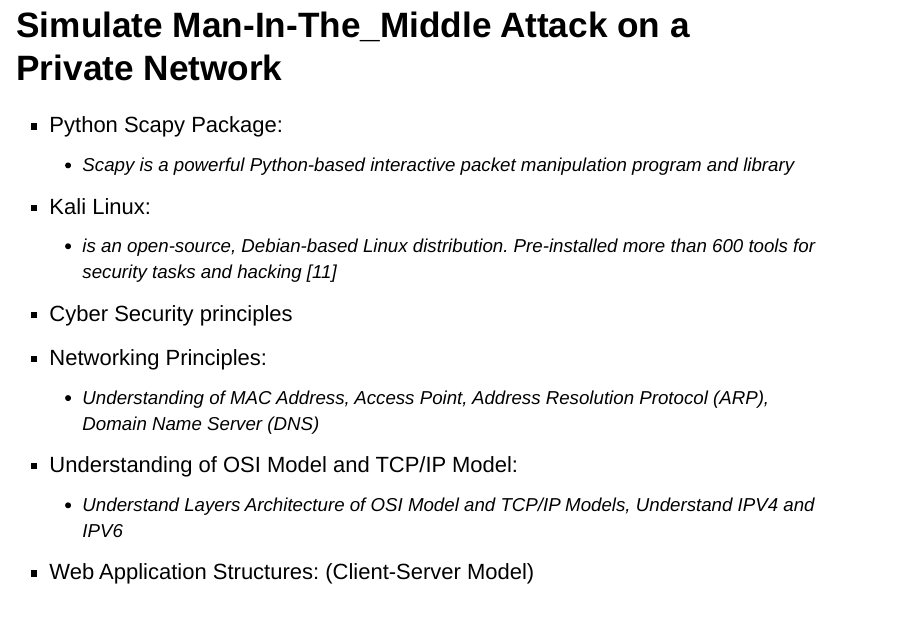
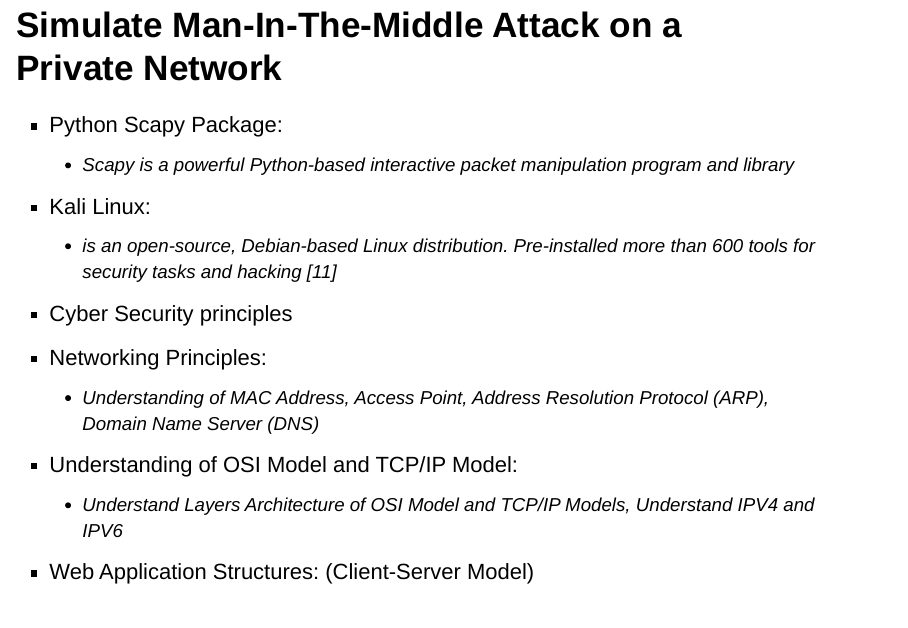
Before and after one commit to jackyhuynh/SecurityTesting, an R Markdown document (index.Rmd): page 15 of 29. Rendered offline with R 4.5, knitr and Pandoc, with nearby package versions.

Commit message:
Update index.Rmd

```diff
--- a/index.Rmd
+++ b/index.Rmd
@@ -129,7 +129,7 @@
 - Posture Assessment:
   - Combining security scanning, ethical hacking, and risk assessments to provide an overall security posture of an organization.
 
-# Simulate Man-In-The_Middle Attack on a Private Network
+# Simulate Man-In-The-Middle Attack on a Private Network
 
 - Python Scapy Package:
   - Scapy is a powerful Python-based interactive packet manipulation program and library
```
